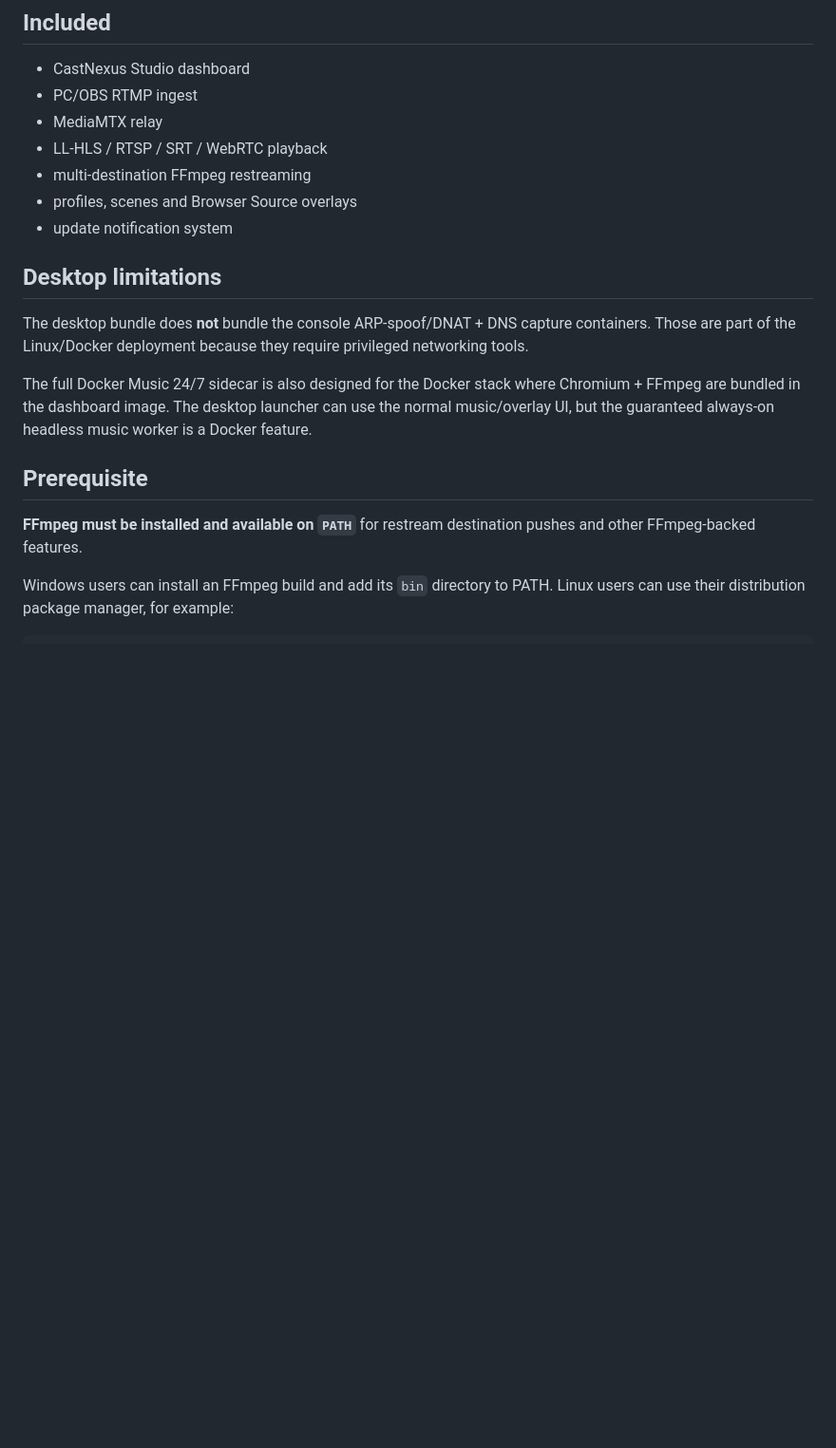
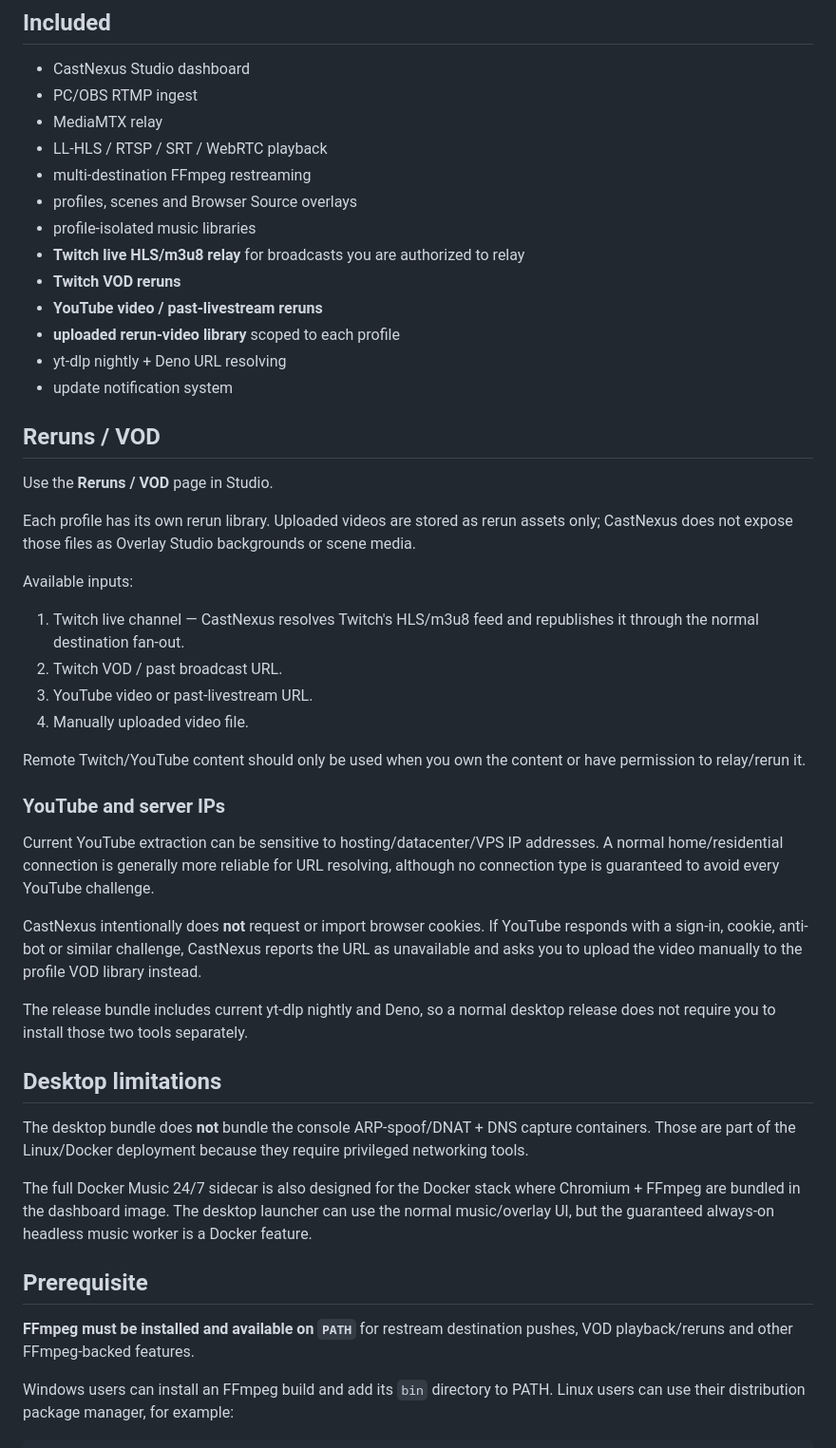
Before and after one commit to NekoSuneProjects/CastNexus, a Markdown page: desktop/README.md, the part around one of its changes. Shown at 95% size. Rendered like a GitHub page; blank space fills up the shorter version.

Commit message:
docs: document desktop VOD reruns and bundled resolver tools

```diff
--- a/desktop/README.md
+++ b/desktop/README.md
@@ -30,7 +37,36 @@ Desktop updating is intentionally user-controlled: download the newer release bu
 - LL-HLS / RTSP / SRT / WebRTC playback
 - multi-destination FFmpeg restreaming
 - profiles, scenes and Browser Source overlays
+- profile-isolated music libraries
+- **Twitch live HLS/m3u8 relay** for broadcasts you are authorized to relay
+- **Twitch VOD reruns**
+- **YouTube video / past-livestream reruns**
+- **uploaded rerun-video library** scoped to each profile
+- yt-dlp nightly + Deno URL resolving
 - update notification system
+
+## Reruns / VOD
+
+Use the **Reruns / VOD** page in Studio.
+
+Each profile has its own rerun library. Uploaded videos are stored as rerun assets only; CastNexus does not expose those files as Overlay Studio backgrounds or scene media.
+
+Available inputs:
+
+1. Twitch live channel — CastNexus resolves Twitch's HLS/m3u8 feed and republishes it through the normal destination fan-out.
+2. Twitch VOD / past broadcast URL.
+3. YouTube video or past-livestream URL.
+4. Manually uploaded video file.
+
+Remote Twitch/YouTube content should only be used when you own the content or have permission to relay/rerun it.
+
+### YouTube and server IPs
+
+Current YouTube extraction can be sensitive to hosting/datacenter/VPS IP addresses. A normal home/residential connection is generally more reliable for URL resolving, although no connection type is guaranteed to avoid every YouTube challenge.
+
+CastNexus intentionally does **not** request or import browser cookies. If YouTube responds with a sign-in, cookie, anti-bot or similar challenge, CastNexus reports the URL as unavailable and asks you to upload the video manually to the profile VOD library instead.
+
+The release bundle includes current yt-dlp nightly and Deno, so a normal desktop release does not require you to install those two tools separately.
 
 ## Desktop limitations
 
@@ -40,7 +76,7 @@ The full Docker Music 24/7 sidecar is also designed for the Docker stack where C
 
 ## Prerequisite
 
-**FFmpeg must be installed and available on `PATH`** for restream destination pushes and other FFmpeg-backed features.
+**FFmpeg must be installed and available on `PATH`** for restream destination pushes, VOD playback/reruns and other FFmpeg-backed features.
 
 Windows users can install an FFmpeg build and add its `bin` directory to PATH. Linux users can use their distribution package manager, for example:
 
```
Also changed, not shown: other parts of desktop/README.md (+31 -4 lines).
